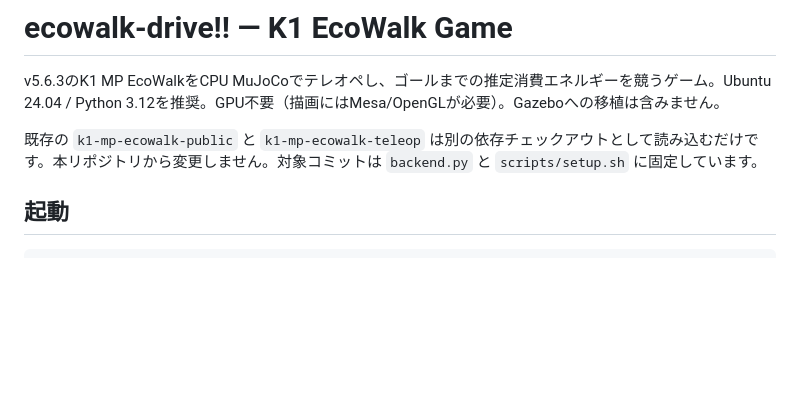
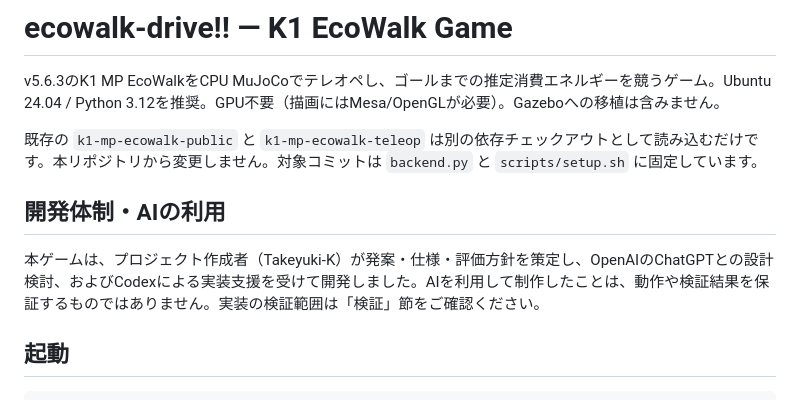
Before and after one commit to Takeyuki-K/k1-mp-ecowalk-game, a Markdown page: README.md, the part around the change. Drawn GitHub-style; blank space fills up the shorter version.

Commit message:
docs: clarify ChatGPT and Codex development assistance

```diff
--- a/README.md
+++ b/README.md
@@ -3,6 +3,10 @@
 v5.6.3のK1 MP EcoWalkをCPU MuJoCoでテレオペし、ゴールまでの推定消費エネルギーを競うゲーム。Ubuntu 24.04 / Python 3.12を推奨。GPU不要（描画にはMesa/OpenGLが必要）。Gazeboへの移植は含みません。
 
 既存の `k1-mp-ecowalk-public` と `k1-mp-ecowalk-teleop` は別の依存チェックアウトとして読み込むだけです。本リポジトリから変更しません。対象コミットは `backend.py` と `scripts/setup.sh` に固定しています。
+
+## 開発体制・AIの利用
+
+本ゲームは、プロジェクト作成者（Takeyuki-K）が発案・仕様・評価方針を策定し、OpenAIのChatGPTとの設計検討、およびCodexによる実装支援を受けて開発しました。AIを利用して制作したことは、動作や検証結果を保証するものではありません。実装の検証範囲は「検証」節をご確認ください。
 
 ## 起動
 
```
